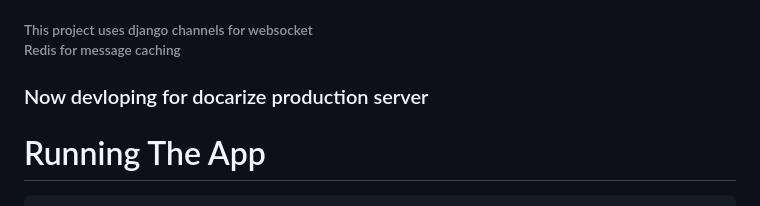
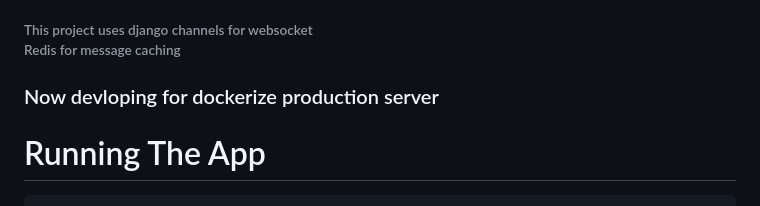
Before and after one commit to halim4989/HelloBuddy, a Markdown page: README.md, the part around the change. GitHub-like rendering.

Commit message:
starting the switch

````diff
--- a/README.md
+++ b/README.md
@@ -2,7 +2,7 @@
 Final project -university.
 
 ###### This project uses django channels for websocket <br> Redis for message caching
-### Now devloping for docarize production server
+### Now devloping for dockerize production server
 
 # Running The App
 ```bash
````
